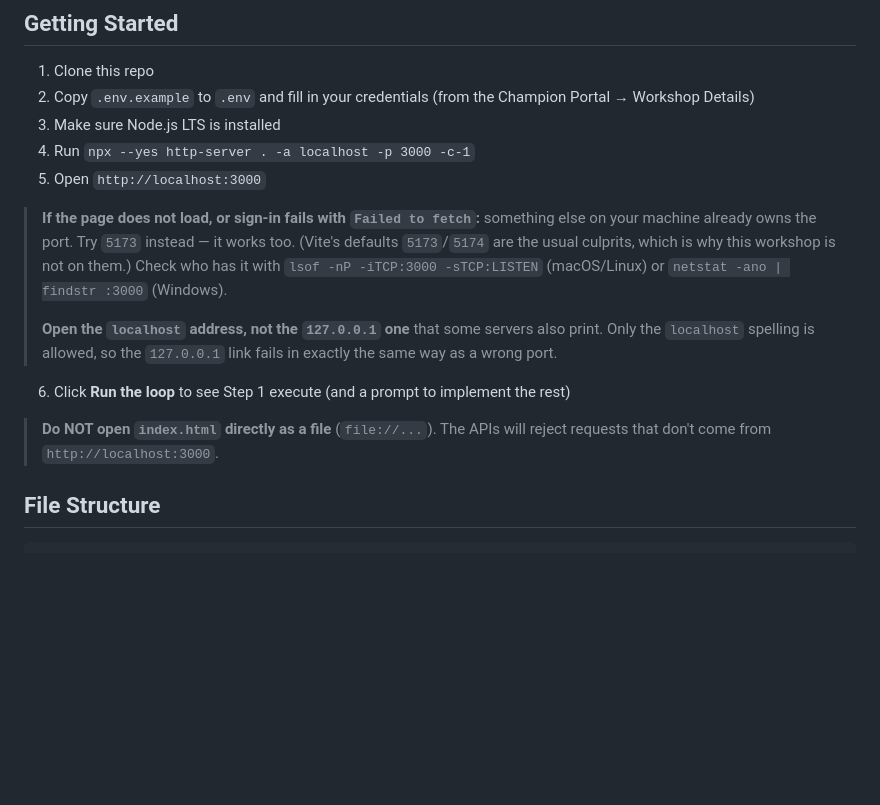
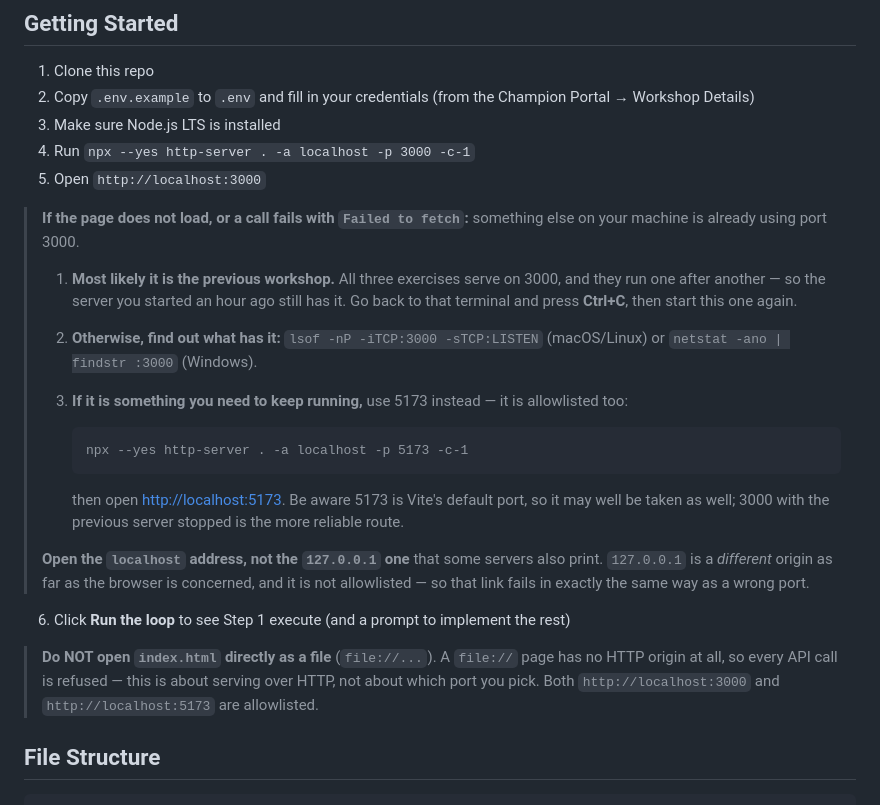
Before and after one commit to Constellation-Dealer/workshop-1-ask-your-document, a Markdown page: README.md, the part around the change. Rendered like a GitHub page; blank space fills up the shorter version.

Commit message:
Make stopping the previous workshop the first remedy, and stop disparaging 5173
Review round two, all documentation, all fair.

The port guidance contradicted itself: it told a participant to try 5173 and then
said in the next clause that the workshop is not on 5173/5174 -- so there was no
way to tell whether the fallback was actually supported. 5173 IS allowlisted on
all three services. It is now described as what it is: allowed, but Vite's
default and therefore likely to be occupied too.

More useful, and the point I had missed: all three exercises now serve on 3000
and they run one after another on the same laptop, so the most likely owner of
3000 is the PREVIOUS workshop's own http-server. Ctrl+C in that terminal is now
the first remedy, ahead of finding the owner and ahead of switching ports. 5173
is reserved for the case where 3000 is held by something the participant needs to
keep running. The 5173 fallback also now shows the exact `-p 5173` command rather
than leaving the substitution implied.

Workshop 1's `file://` warning claimed the APIs reject any origin other than
3000, which is false now that 5173 is documented. Rewritten to say what is
durably true: a `file://` page has no HTTP origin at all, so this is about
serving over HTTP rather than about which port.

Also corrected in the PR descriptions rather than the code: the "measured live"
table said the Gateway accepts 3001. It did, via the app-setting override I have
since removed -- so it does not any more. Re-measured against all three services
after the removal and relabelled.

Current, re-measured:

  origin                  IDMS   Gateway   UMH    usable
  http://localhost:3000    yes     yes      yes     YES
  http://localhost:5173    yes     yes      yes     YES
  http://localhost:3001    yes     no       no      no
  http://localhost:5174    no      no       yes     no

Co-Authored-By: Claude Opus 5 (1M context) <noreply@anthropic.com>

````diff
--- a/README.md
+++ b/README.md
@@ -10,19 +10,34 @@ A hands-on exercise where you upload a PDF, wait for it to be indexed, and then
 4. Run `npx --yes http-server . -a localhost -p 3000 -c-1`
 5. Open `http://localhost:3000`
 
-> **If the page does not load, or sign-in fails with `Failed to fetch`:** something else on your
-> machine already owns the port. Try `5173` instead — it works too. (Vite's defaults `5173`/`5174`
-> are the usual culprits, which is why this workshop is not on them.) Check who has it with
-> `lsof -nP -iTCP:3000 -sTCP:LISTEN` (macOS/Linux) or `netstat -ano | findstr :3000` (Windows).
+> **If the page does not load, or a call fails with `Failed to fetch`:** something else on your
+> machine is already using port 3000.
 >
-> **Open the `localhost` address, not the `127.0.0.1` one** that some servers also print. Only
-> the `localhost` spelling is allowed, so the `127.0.0.1` link fails in exactly the same way as
-> a wrong port.
+> 1. **Most likely it is the previous workshop.** All three exercises serve on 3000, and they run
+>    one after another — so the server you started an hour ago still has it. Go back to that
+>    terminal and press **Ctrl+C**, then start this one again.
+> 2. **Otherwise, find out what has it:** `lsof -nP -iTCP:3000 -sTCP:LISTEN` (macOS/Linux) or
+>    `netstat -ano | findstr :3000` (Windows).
+> 3. **If it is something you need to keep running,** use 5173 instead — it is allowlisted too:
+>
+>    ```
+>    npx --yes http-server . -a localhost -p 5173 -c-1
+>    ```
+>
+>    then open <http://localhost:5173>. Be aware 5173 is Vite's default port, so it may well be
+>    taken as well; 3000 with the previous server stopped is the more reliable route.
+>
+> **Open the `localhost` address, not the `127.0.0.1` one** that some servers also print.
+> `127.0.0.1` is a *different* origin as far as the browser is concerned, and it is not
+> allowlisted — so that link fails in exactly the same way as a wrong port.
+
 
 
 6. Click **Run the loop** to see Step 1 execute (and a prompt to implement the rest)
 
-> **Do NOT open `index.html` directly as a file** (`file://...`). The APIs will reject requests that don't come from `http://localhost:3000`.
+> **Do NOT open `index.html` directly as a file** (`file://...`). A `file://` page has no HTTP
+> origin at all, so every API call is refused — this is about serving over HTTP, not about which
+> port you pick. Both `http://localhost:3000` and `http://localhost:5173` are allowlisted.
 
 ## File Structure
 
````
